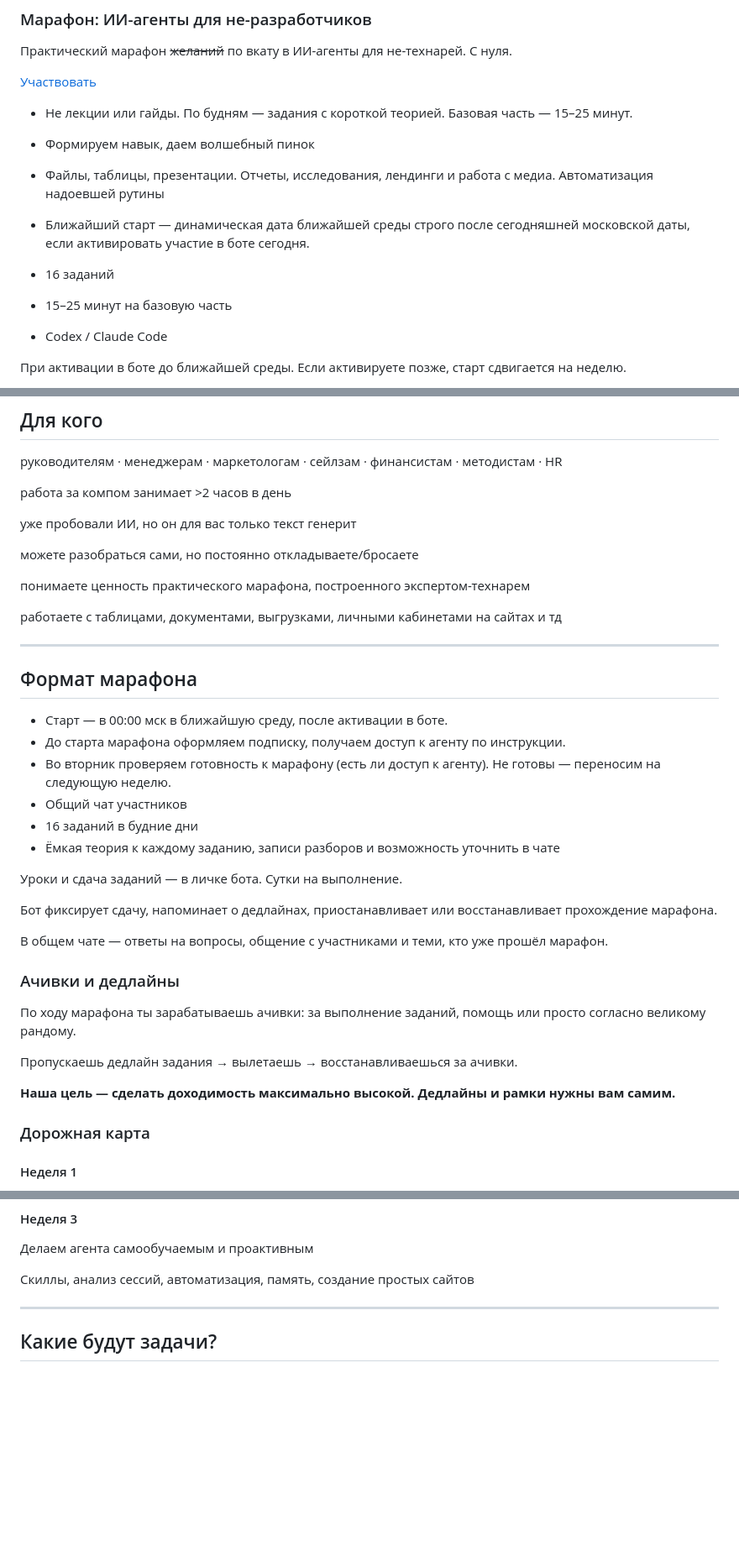
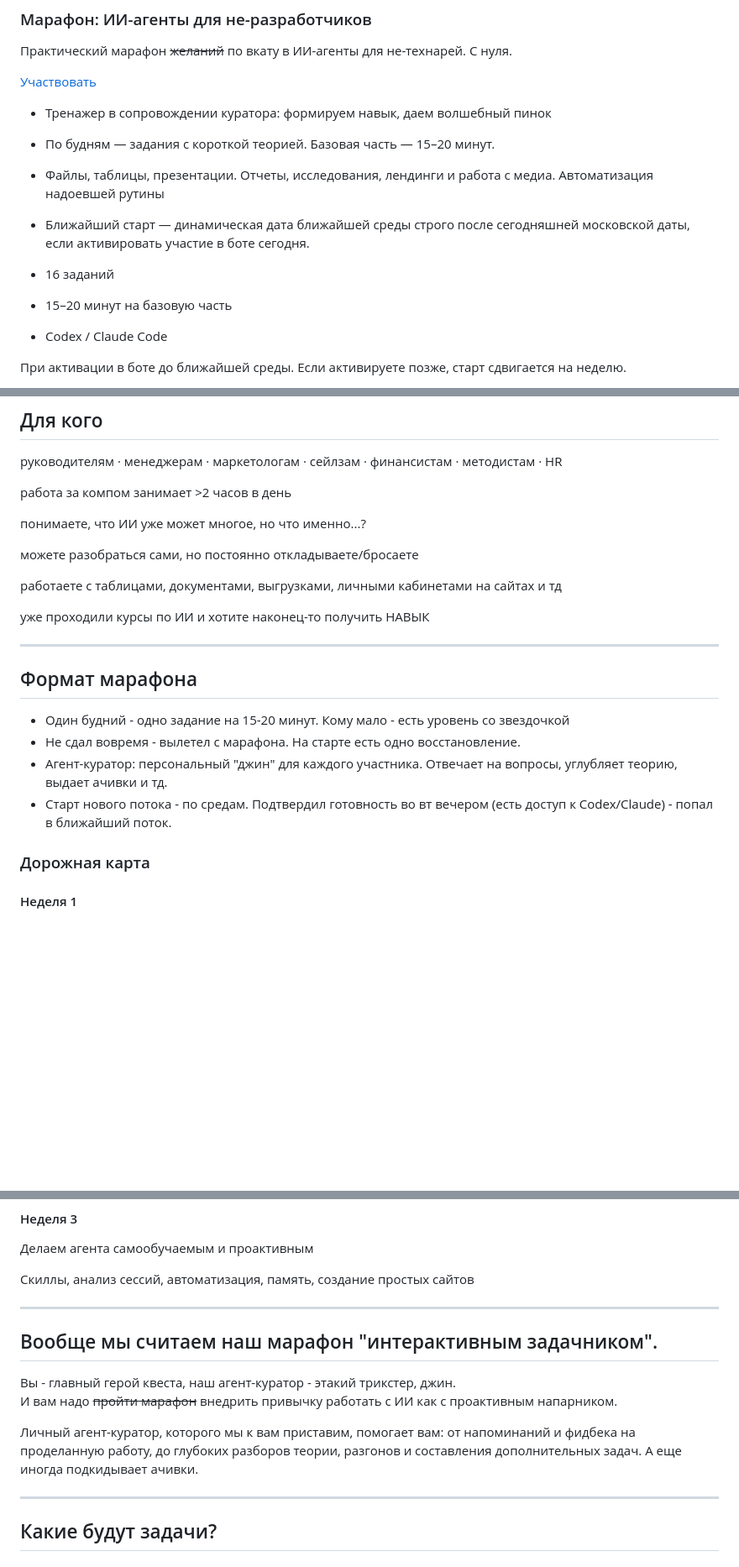
Before and after one commit to toolittlecakes/aiforwork_landing, a Markdown page: index.md, 3 parts joined by grey strips. Shown at 84% size. Drawn GitHub-style; blank space fills up the shorter version.

Commit message:
Update marathon copy and curator positioning

```diff
--- a/index.md
+++ b/index.md
@@ -16,13 +16,13 @@ AI For Work. Для кого · Формат · Задачи · От кого ·
 
 [Участвовать](#payment)
 
-- Не лекции или гайды. По будням — задания с короткой теорией. Базовая часть — 15–25 минут.
-- Формируем навык, даем волшебный пинок
+- Тренажер в сопровождении куратора: формируем навык, даем волшебный пинок
+- По будням — задания с короткой теорией. Базовая часть — 15–20 минут.
 - Файлы, таблицы, презентации. Отчеты, исследования, лендинги и работа с медиа. Автоматизация надоевшей рутины
 
 - Ближайший старт — динамическая дата ближайшей среды строго после сегодняшней московской даты, если активировать участие в боте сегодня.
 - 16 заданий
-- 15–25 минут на базовую часть
+- 15–20 минут на базовую часть
 - Codex / Claude Code
 
 При активации в боте до ближайшей среды. Если активируете позже, старт сдвигается на неделю.
@@ -37,38 +37,22 @@ AI For Work. Для кого · Формат · Задачи · От кого ·
 
 работа за компом занимает >2 часов в день
 
-уже пробовали ИИ, но он для вас только текст генерит
+понимаете, что ИИ уже может многое, но что именно...?
 
 можете разобраться сами, но постоянно откладываете/бросаете
 
-понимаете ценность практического марафона, построенного экспертом-технарем
+работаете с таблицами, документами, выгрузками, личными кабинетами на сайтах и тд
 
-работаете с таблицами, документами, выгрузками, личными кабинетами на сайтах и тд
+уже проходили курсы по ИИ и хотите наконец-то получить НАВЫК
 
 ---
 
 ## Формат марафона
 
-- Старт — в 00:00 мск в ближайшую среду, после активации в боте.
-- До старта марафона оформляем подписку, получаем доступ к агенту по инструкции.
-- Во вторник проверяем готовность к марафону (есть ли доступ к агенту). Не готовы — переносим на следующую неделю.
-- Общий чат участников
-- 16 заданий в будние дни
-- Ёмкая теория к каждому заданию, записи разборов и возможность уточнить в чате
-
-Уроки и сдача заданий — в личке бота. Сутки на выполнение.
-
-Бот фиксирует сдачу, напоминает о дедлайнах, приостанавливает или восстанавливает прохождение марафона.
-
-В общем чате — ответы на вопросы, общение с участниками и теми, кто уже прошёл марафон.
-
-### Ачивки и дедлайны
-
-По ходу марафона ты зарабатываешь ачивки: за выполнение заданий, помощь или просто согласно великому рандому.
-
-Пропускаешь дедлайн задания → вылетаешь → восстанавливаешься за ачивки.
-
-**Наша цель — сделать доходимость максимально высокой. Дедлайны и рамки нужны вам самим.**
+- Один будний - одно задание на 15-20 минут. Кому мало - есть уровень со звездочкой
+- Не сдал вовремя - вылетел с марафона. На старте есть одно восстановление.
+- Агент-куратор: персональный "джин" для каждого участника. Отвечает на вопросы, углубляет теорию, выдает ачивки и тд.
+- Старт нового потока - по средам. Подтвердил готовность во вт вечером (есть доступ к Codex/Claude) - попал в ближайший поток.
 
 ### Дорожная карта
 
@@ -89,6 +73,15 @@ API-ключи, .env/секреты, консольные команды, бра
 Делаем агента самообучаемым и проактивным
 
 Скиллы, анализ сессий, автоматизация, память, создание простых сайтов
+
+---
+
+## Вообще мы считаем наш марафон "интерактивным задачником".
+
+Вы - главный герой квеста, наш агент-куратор - этакий трикстер, джин.\
+И вам надо ~~пройти марафон~~ внедрить привычку работать с ИИ как с проактивным напарником.
+
+Личный агент-куратор, которого мы к вам приставим, помогает вам: от напоминаний и фидбека на проделанную работу, до глубоких разборов теории, разгонов и составления дополнительных задач. А еще иногда подкидывает ачивки.
 
 ---
 
```
Also changed, not shown: other parts of index.md (+6 -0 lines).
